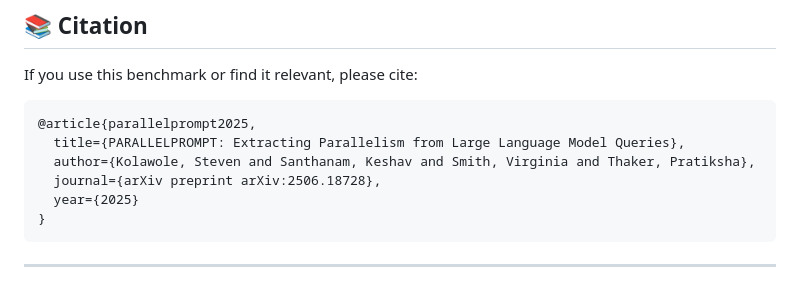
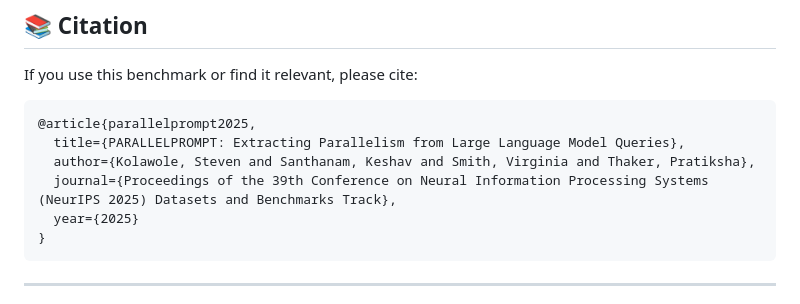
Before and after one commit to stevenkolawole/ParallelPrompt, a Markdown page: README.md, the part around one of its changes. Rendered like a GitHub page.

````diff
--- a/README.md
+++ b/README.md
@@ -263,7 +263,7 @@ If you use this benchmark or find it relevant, please cite:
 @article{parallelprompt2025,
   title={PARALLELPROMPT: Extracting Parallelism from Large Language Model Queries},
   author={Kolawole, Steven and Santhanam, Keshav and Smith, Virginia and Thaker, Pratiksha},
-  journal={arXiv preprint arXiv:2506.18728},
+  journal={Proceedings of the 39th Conference on Neural Information Processing Systems (NeurIPS 2025) Datasets and Benchmarks Track},
   year={2025}
 }
 ```
````
Also changed, not shown: other parts of README.md (+1 -1 lines).
